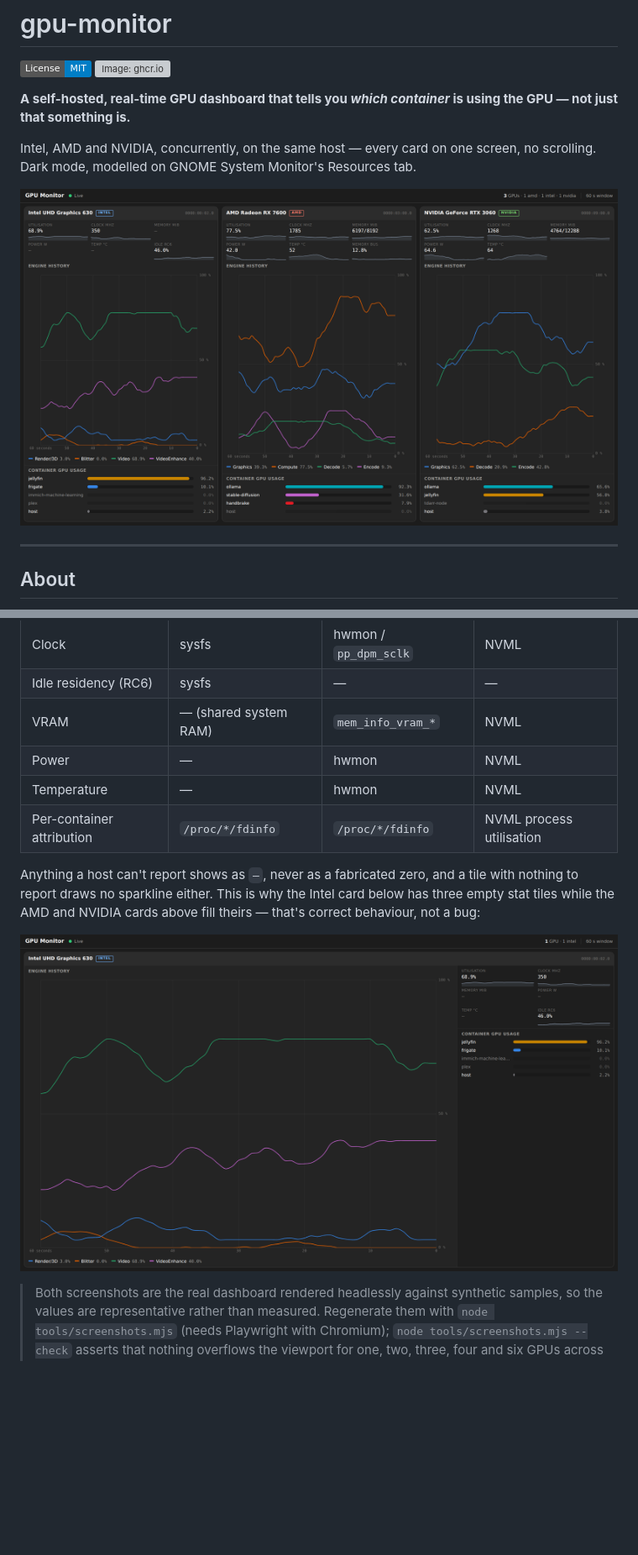
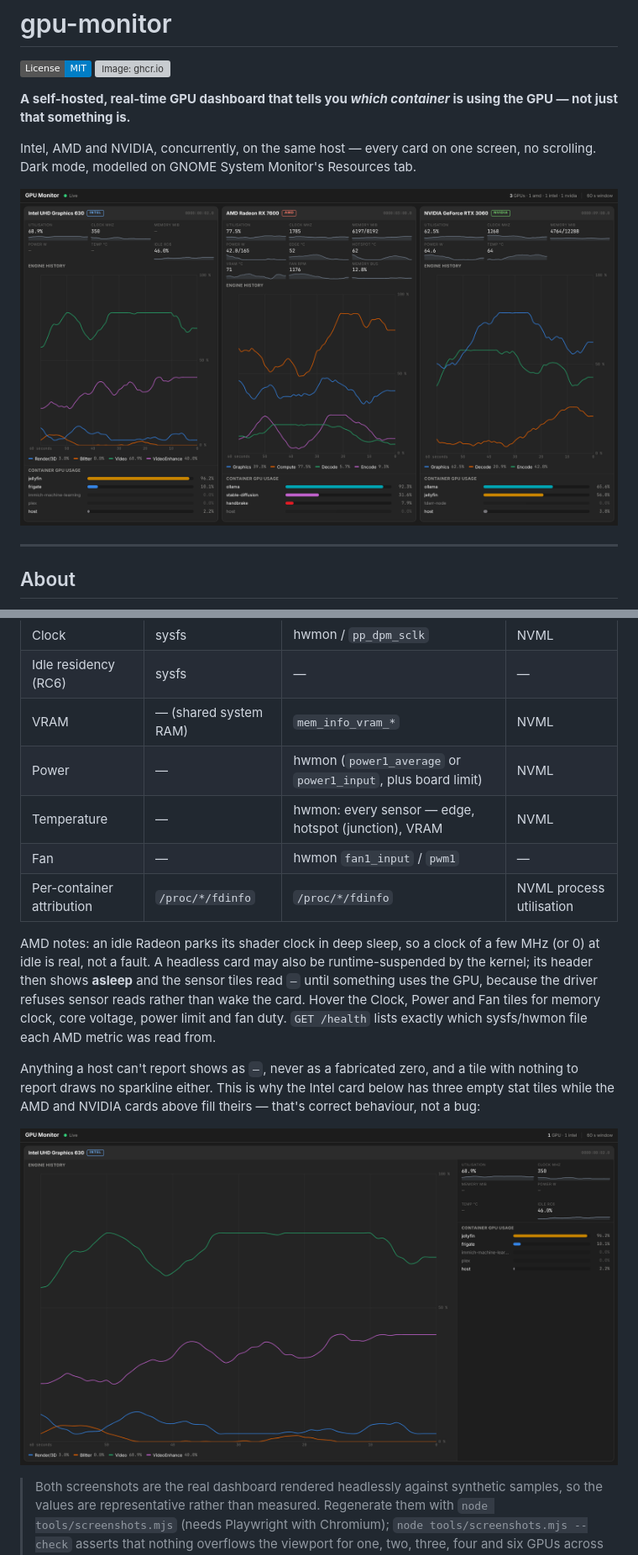
Before and after one commit to dean1850/gpu-monitor, a Markdown page: README.md, 2 parts joined by grey strips. Shown at 84% size. Rendered like a GitHub page; pictures changed too: docs/screenshot-intel.png, docs/screenshot.png; badges without logos; blank space fills up the shorter version; grey boxes are pictures that could not be loaded.

```diff
--- a/README.md
+++ b/README.md
@@ -146,9 +146,18 @@ Full explanation in [QUICKSTART.md](QUICKSTART.md#the-vendor-switches-are-tri-st
 | Clock | sysfs | hwmon / `pp_dpm_sclk` | NVML |
 | Idle residency (RC6) | sysfs | — | — |
 | VRAM | — (shared system RAM) | `mem_info_vram_*` | NVML |
-| Power | — | hwmon | NVML |
-| Temperature | — | hwmon | NVML |
+| Power | — | hwmon (`power1_average` or `power1_input`, plus board limit) | NVML |
+| Temperature | — | hwmon: every sensor — edge, hotspot (junction), VRAM | NVML |
+| Fan | — | hwmon `fan1_input` / `pwm1` | — |
 | Per-container attribution | `/proc/*/fdinfo` | `/proc/*/fdinfo` | NVML process utilisation |
+
+AMD notes: an idle Radeon parks its shader clock in deep sleep, so a clock of
+a few MHz (or 0) at idle is real, not a fault. A headless card may also be
+runtime-suspended by the kernel; its header then shows **asleep** and the
+sensor tiles read `—` until something uses the GPU, because the driver refuses
+sensor reads rather than wake the card. Hover the Clock, Power and Fan tiles
+for memory clock, core voltage, power limit and fan duty. `GET /health` lists
+exactly which sysfs/hwmon file each AMD metric was read from.
 
 Anything a host can't report shows as `—`, never as a fabricated zero, and a
 tile with nothing to report draws no sparkline either. This is why the Intel
```
Also changed, not shown: other parts of README.md (+1 -1 lines), 7 other files.
